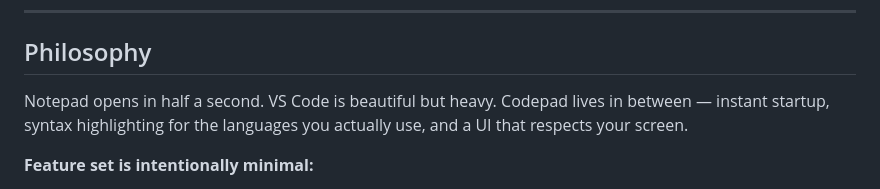
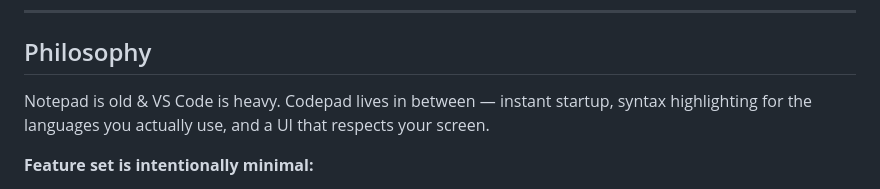
Before and after one commit to junaidmirani/codepad, a Markdown page: README.md, the part around the change. GitHub-like rendering.

```diff
--- a/README.md
+++ b/README.md
@@ -7,7 +7,7 @@ No bloat. Nothing you don't need.(vibecoded)
 
 ## Philosophy
 
-Notepad opens in half a second. VS Code is beautiful but heavy.
+Notepad is old & VS Code is heavy.
 Codepad lives in between — instant startup, syntax highlighting for the languages you actually use, and a UI that respects your screen.
 
 **Feature set is intentionally minimal:**
```
